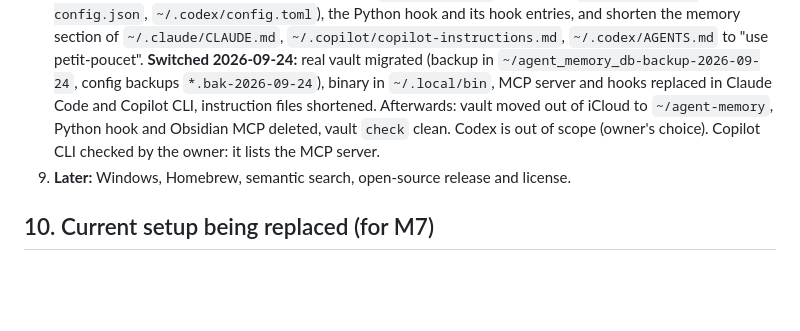
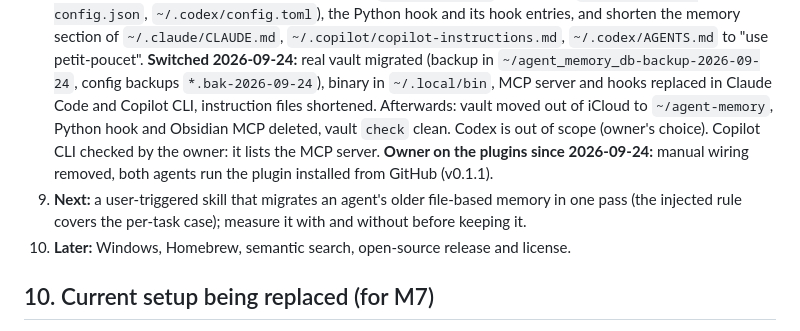
Before and after one commit to areguig/petit-poucet, a Markdown page: docs/PLAN.md, the part around the change. Drawn GitHub-style; blank space fills up the shorter version.

Commit message:
docs: owner switched to the plugins; migration skill is next

```diff
--- a/docs/PLAN.md
+++ b/docs/PLAN.md
@@ -165,7 +165,9 @@ Test every milestone on a **copy** of a vault in a temp folder, never on a real
 7. **M6 — packaging:** release workflow, both plugins, launcher, install docs in the README. **Built 2026-09-24:** one `plugin/` folder serves both agents (Claude reads `.claude-plugin/plugin.json`, Copilot the root `plugin.json`); a hand-written release workflow instead of cargo-dist (four raw binaries + `.sha256`); the launcher verifies against the release's checksum file; with no vault, the session-start hook offers `init` (default `~/agent-memory`).
 8. **M7 — migration and switch-over** (brought forward on the owner's request 2026-09-24, before M3–M6; `migrate` built and tested): `migrate` the real `agent_memory_db` vault (add `summary`, quoted: several current Index lines contain `: `, which is invalid unquoted YAML; add `_project.md`, `git init`), install the plugins, remove the Obsidian MCP plugin config (`~/.claude.json` user scope, `~/.copilot/mcp-config.json`, `~/.codex/config.toml`), the Python hook and its hook entries, and shorten the memory section of `~/.claude/CLAUDE.md`, `~/.copilot/copilot-instructions.md`, `~/.codex/AGENTS.md` to "use petit-poucet".
    **Switched 2026-09-24:** real vault migrated (backup in `~/agent_memory_db-backup-2026-09-24`, config backups `*.bak-2026-09-24`), binary in `~/.local/bin`, MCP server and hooks replaced in Claude Code and Copilot CLI, instruction files shortened. Afterwards: vault moved out of iCloud to `~/agent-memory`, Python hook and Obsidian MCP deleted, vault `check` clean. Codex is out of scope (owner's choice). Copilot CLI checked by the owner: it lists the MCP server.
-9. **Later:** Windows, Homebrew, semantic search, open-source release and license.
+   **Owner on the plugins since 2026-09-24:** manual wiring removed, both agents run the plugin installed from GitHub (v0.1.1).
+9. **Next:** a user-triggered skill that migrates an agent's older file-based memory in one pass (the injected rule covers the per-task case); measure it with and without before keeping it.
+10. **Later:** Windows, Homebrew, semantic search, open-source release and license.
 
 ## 10. Current setup being replaced (for M7)
 
```
